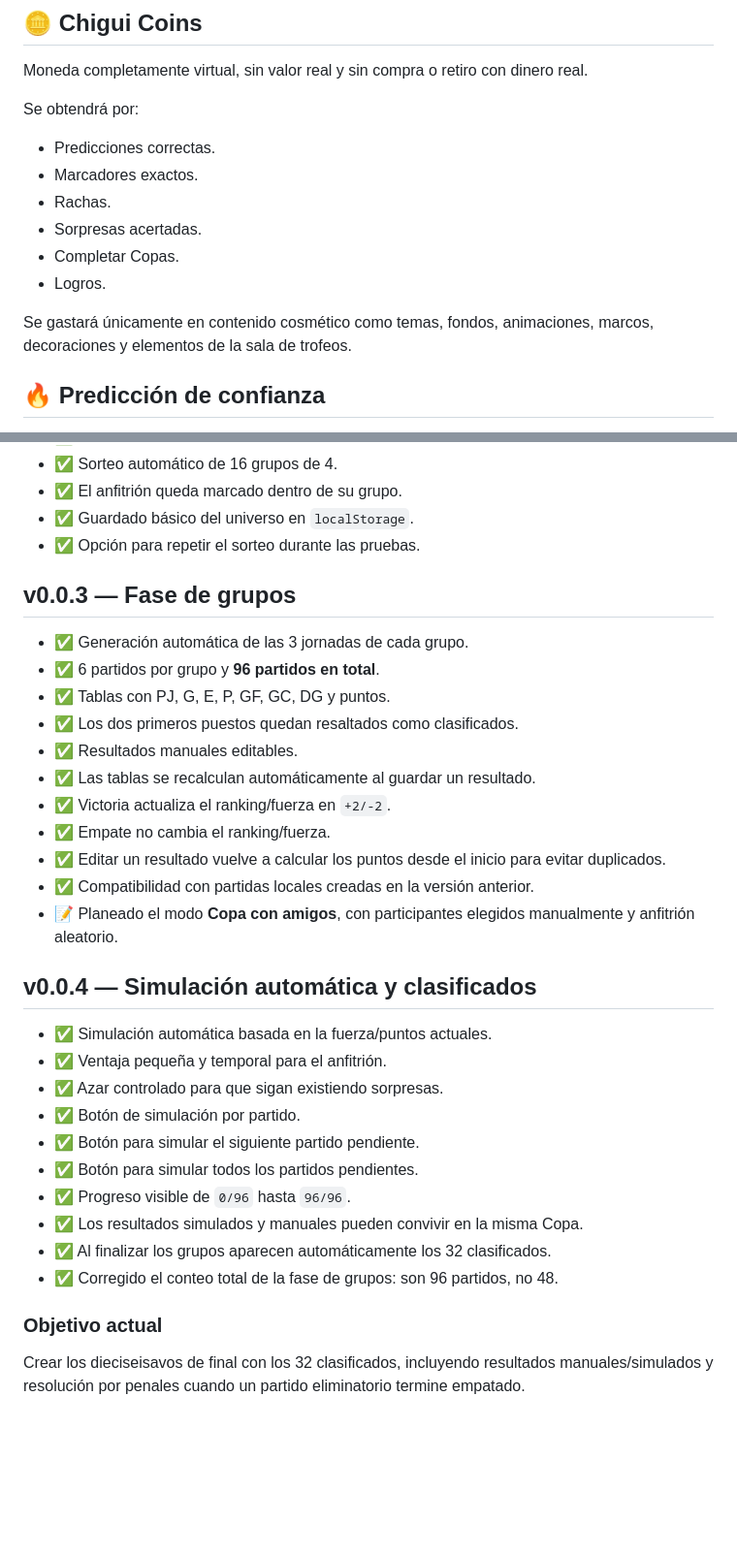
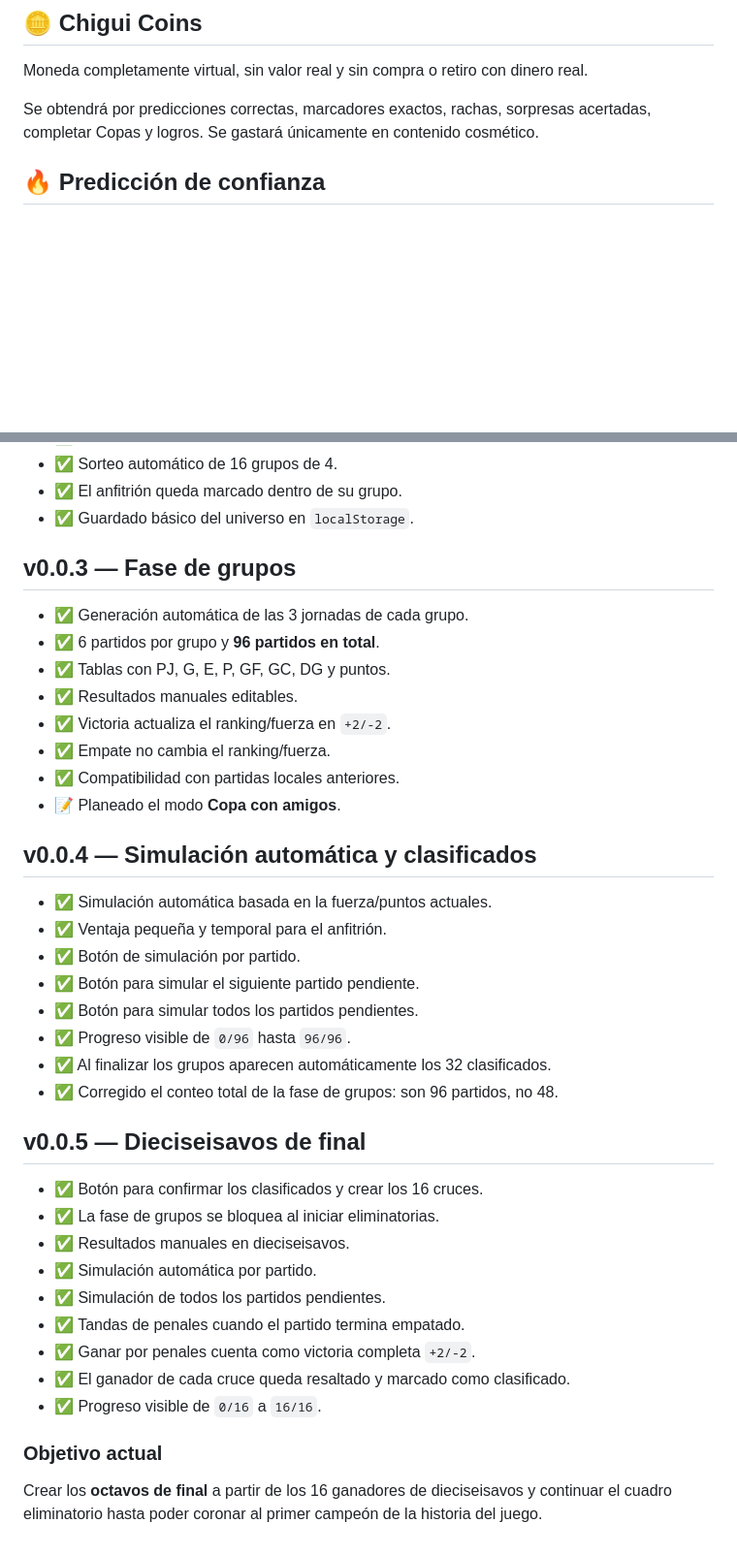
Before and after one commit to Chigui-07/Copa-Chigui, a Markdown page: README.md, 2 parts joined by grey strips. Shown at 97% size. Drawn GitHub-style; blank space fills up the shorter version.

```diff
--- a/README.md
+++ b/README.md
@@ -163,16 +169,7 @@ Cada Copa reinicia el marcador de predicciones, pero el universo conservará cu
 
 Moneda completamente virtual, sin valor real y sin compra o retiro con dinero real.
 
-Se obtendrá por:
-
-- Predicciones correctas.
-- Marcadores exactos.
-- Rachas.
-- Sorpresas acertadas.
-- Completar Copas.
-- Logros.
-
-Se gastará únicamente en contenido cosmético como temas, fondos, animaciones, marcos, decoraciones y elementos de la sala de trofeos.
+Se obtendrá por predicciones correctas, marcadores exactos, rachas, sorpresas acertadas, completar Copas y logros. Se gastará únicamente en contenido cosmético.
 
 ## 🔥 Predicción de confianza
 
@@ -293,35 +256,41 @@ Copa-Chigui/
 - ✅ Sorteo automático de 16 grupos de 4.
 - ✅ El anfitrión queda marcado dentro de su grupo.
 - ✅ Guardado básico del universo en `localStorage`.
-- ✅ Opción para repetir el sorteo durante las pruebas.
 
 ## v0.0.3 — Fase de grupos
 
 - ✅ Generación automática de las 3 jornadas de cada grupo.
 - ✅ 6 partidos por grupo y **96 partidos en total**.
 - ✅ Tablas con PJ, G, E, P, GF, GC, DG y puntos.
-- ✅ Los dos primeros puestos quedan resaltados como clasificados.
 - ✅ Resultados manuales editables.
-- ✅ Las tablas se recalculan automáticamente al guardar un resultado.
 - ✅ Victoria actualiza el ranking/fuerza en `+2/-2`.
 - ✅ Empate no cambia el ranking/fuerza.
-- ✅ Editar un resultado vuelve a calcular los puntos desde el inicio para evitar duplicados.
-- ✅ Compatibilidad con partidas locales creadas en la versión anterior.
-- 📝 Planeado el modo **Copa con amigos**, con participantes elegidos manualmente y anfitrión aleatorio.
+- ✅ Compatibilidad con partidas locales anteriores.
+- 📝 Planeado el modo **Copa con amigos**.
 
 ## v0.0.4 — Simulación automática y clasificados
 
 - ✅ Simulación automática basada en la fuerza/puntos actuales.
 - ✅ Ventaja pequeña y temporal para el anfitrión.
-- ✅ Azar controlado para que sigan existiendo sorpresas.
 - ✅ Botón de simulación por partido.
 - ✅ Botón para simular el siguiente partido pendiente.
 - ✅ Botón para simular todos los partidos pendientes.
 - ✅ Progreso visible de `0/96` hasta `96/96`.
-- ✅ Los resultados simulados y manuales pueden convivir en la misma Copa.
 - ✅ Al finalizar los grupos aparecen automáticamente los 32 clasificados.
 - ✅ Corregido el conteo total de la fase de grupos: son 96 partidos, no 48.
 
+## v0.0.5 — Dieciseisavos de final
+
+- ✅ Botón para confirmar los clasificados y crear los 16 cruces.
+- ✅ La fase de grupos se bloquea al iniciar eliminatorias.
+- ✅ Resultados manuales en dieciseisavos.
+- ✅ Simulación automática por partido.
+- ✅ Simulación de todos los partidos pendientes.
+- ✅ Tandas de penales cuando el partido termina empatado.
+- ✅ Ganar por penales cuenta como victoria completa `+2/-2`.
+- ✅ El ganador de cada cruce queda resaltado y marcado como clasificado.
+- ✅ Progreso visible de `0/16` a `16/16`.
+
 ### Objetivo actual
 
-Crear los dieciseisavos de final con los 32 clasificados, incluyendo resultados manuales/simulados y resolución por penales cuando un partido eliminatorio termine empatado.
+Crear los **octavos de final** a partir de los 16 ganadores de dieciseisavos y continuar el cuadro eliminatorio hasta poder coronar al primer campeón de la historia del juego.
```
Also changed, not shown: other parts of README.md (+17 -45 lines).
